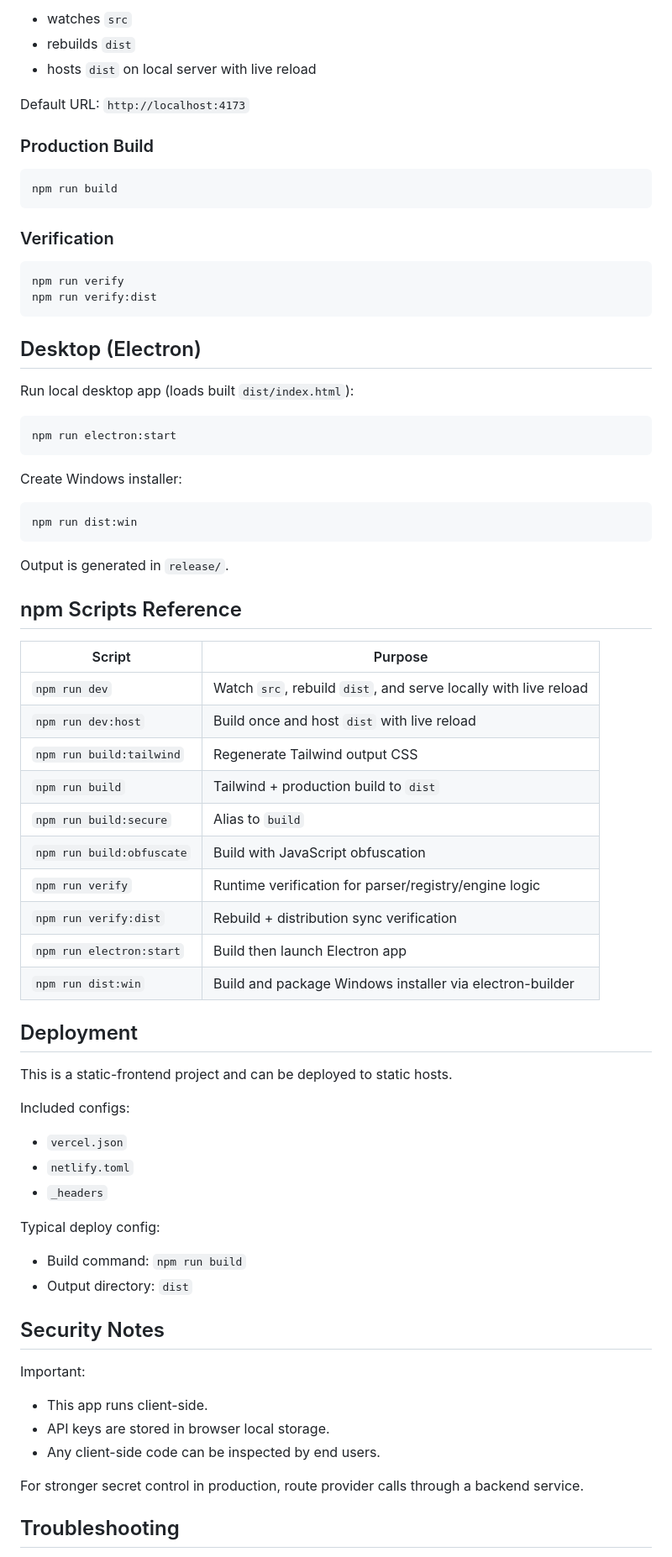
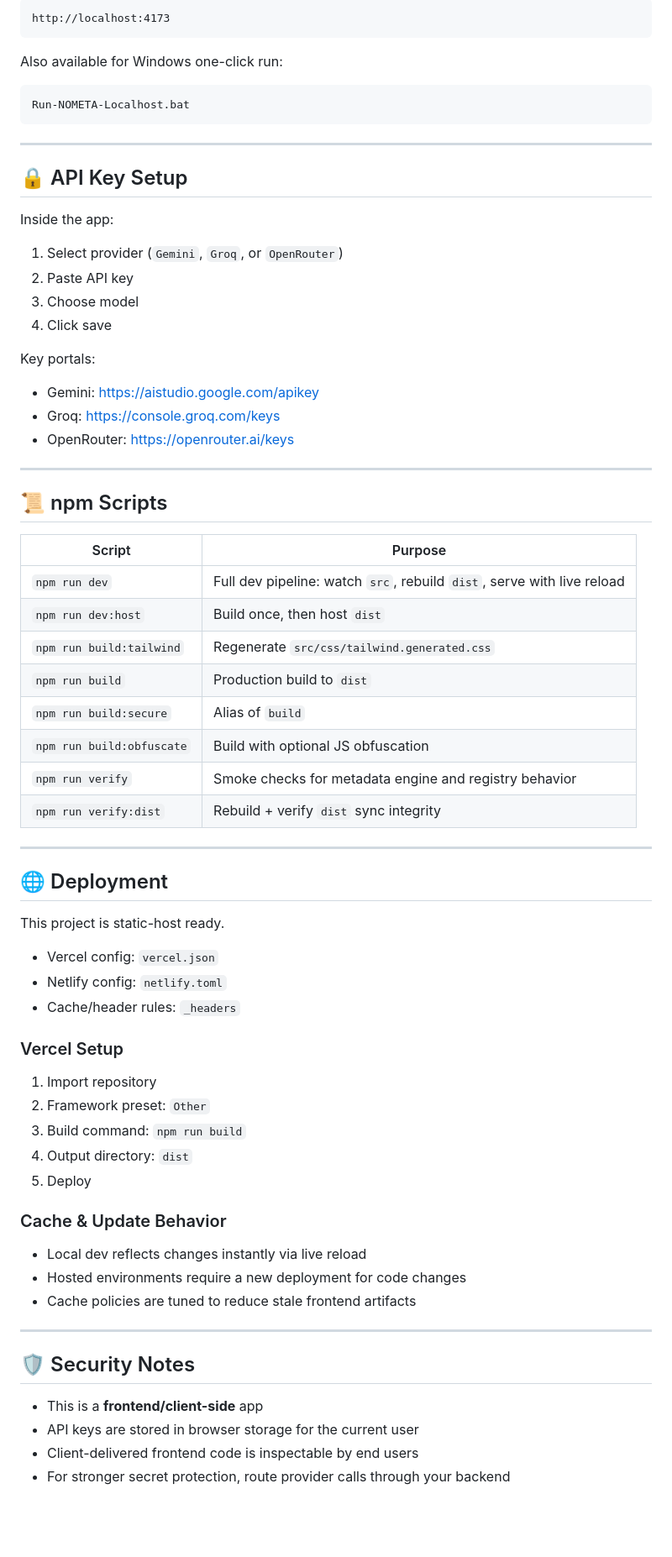
Before and after one commit to lazimmridha9-rgb/Intelligent-Ai-metadata-generator-Opensource-Project, a Markdown page: README.md, the part around one of its changes. Shown at 84% size. Drawn GitHub-style; blank space fills up the shorter version.

Commit message:
Revert "docs: rewrite README with accurate architecture and workflow"
This reverts commit a8b7181ff1828b07f2528fd4e0d891b51b799c35.

````diff
--- a/README.md
+++ b/README.md
@@ -206,78 +165,76 @@ This runs full local pipeline:
 
-- watches `src`
-- rebuilds `dist`
-- hosts `dist` on local server with live reload
-
-Default URL: `http://localhost:4173`
-
-### Production Build
-
-```bash
-npm run build
+```text
+http://localhost:4173
 ```
 
-### Verification
+Also available for Windows one-click run:
 
-```bash
-npm run verify
-npm run verify:dist
+```text
+Run-NOMETA-Localhost.bat
 ```
 
-## Desktop (Electron)
+---
 
-Run local desktop app (loads built `dist/index.html`):
+## :lock: API Key Setup
 
-```bash
-npm run electron:start
-```
+Inside the app:
 
-Create Windows installer:
+1. Select provider (`Gemini`, `Groq`, or `OpenRouter`)
+2. Paste API key
+3. Choose model
+4. Click save
 
-```bash
-npm run dist:win
-```
+Key portals:
 
-Output is generated in `release/`.
+- Gemini: https://aistudio.google.com/apikey
+- Groq: https://console.groq.com/keys
+- OpenRouter: https://openrouter.ai/keys
 
-## npm Scripts Reference
+---
+
+## :scroll: npm Scripts
 
 | Script | Purpose |
 |---|---|
-| `npm run dev` | Watch `src`, rebuild `dist`, and serve locally with live reload |
-| `npm run dev:host` | Build once and host `dist` with live reload |
-| `npm run build:tailwind` | Regenerate Tailwind output CSS |
-| `npm run build` | Tailwind + production build to `dist` |
-| `npm run build:secure` | Alias to `build` |
-| `npm run build:obfuscate` | Build with JavaScript obfuscation |
-| `npm run verify` | Runtime verification for parser/registry/engine logic |
-| `npm run verify:dist` | Rebuild + distribution sync verification |
-| `npm run electron:start` | Build then launch Electron app |
-| `npm run dist:win` | Build and package Windows installer via electron-builder |
+| `npm run dev` | Full dev pipeline: watch `src`, rebuild `dist`, serve with live reload |
+| `npm run dev:host` | Build once, then host `dist` |
+| `npm run build:tailwind` | Regenerate `src/css/tailwind.generated.css` |
+| `npm run build` | Production build to `dist` |
+| `npm run build:secure` | Alias of `build` |
+| `npm run build:obfuscate` | Build with optional JS obfuscation |
+| `npm run verify` | Smoke checks for metadata engine and registry behavior |
+| `npm run verify:dist` | Rebuild + verify `dist` sync integrity |
 
-## Deployment
+---
 
-This is a static-frontend project and can be deployed to static hosts.
+## :globe_with_meridians: Deployment
 
-Included configs:
+This project is static-host ready.
 
-- `vercel.json`
-- `netlify.toml`
-- `_headers`
+- Vercel config: `vercel.json`
+- Netlify config: `netlify.toml`
+- Cache/header rules: `_headers`
 
-Typical deploy config:
+### Vercel Setup
 
-- Build command: `npm run build`
-- Output directory: `dist`
+1. Import repository
+2. Framework preset: `Other`
+3. Build command: `npm run build`
+4. Output directory: `dist`
+5. Deploy
 
-## Security Notes
+### Cache & Update Behavior
 
-Important:
+- Local dev reflects changes instantly via live reload
+- Hosted environments require a new deployment for code changes
+- Cache policies are tuned to reduce stale frontend artifacts
 
-- This app runs client-side.
-- API keys are stored in browser local storage.
-- Any client-side code can be inspected by end users.
+---
 
-For stronger secret control in production, route provider calls through a backend service.
+## :shield: Security Notes
 
-## Troubleshooting
+- This is a **frontend/client-side** app
+- API keys are stored in browser storage for the current user
+- Client-delivered frontend code is inspectable by end users
+- For stronger secret protection, route provider calls through your backend
 
````
Also changed, not shown: other parts of README.md (+119 -145 lines).
